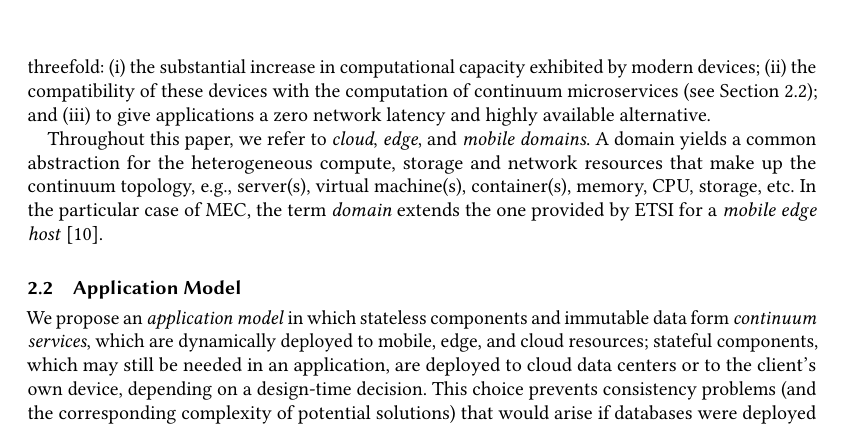
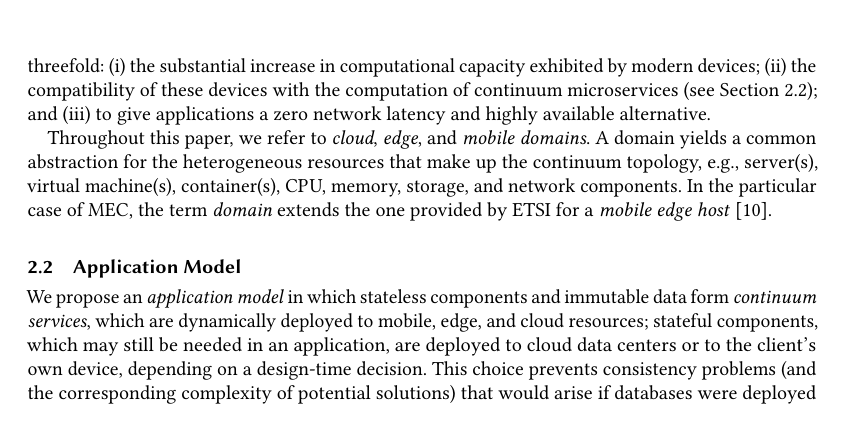
Before and after one commit to danilomendonca/acm-toit-continuum, a LaTeX paper (main.tex, which reads sections/continuum.tex): part of page 3 of 20, cut so that both start at the same text. Compiled offline with pdfLaTeX.

Commit message:
domain definition

```diff
--- a/sections/continuum.tex
+++ b/sections/continuum.tex
@@ -58,7 +58,9 @@ In the continuum, mobile devices play two roles: they are both clients and provi
 %Figure X~\ref{fig:topology} illustrates a topology composed of cloud, mobile-edge, local-edge, and mobile \textit{domains}.
 Throughout this paper, we refer to \textit{cloud}, \textit{edge}, and \textit{mobile} \textit{domains}.
 %Each part of the continuum topology (cloud, mobile-edge, local-edge, and mobile) is composed of domains.
-A domain yields a common  abstraction for the heterogeneous compute, storage and network resources that make up the continuum topology, e.g., server(s), virtual machine(s), container(s), memory, CPU, storage, etc. In the particular case of MEC, the term \textit{domain} extends the one provided by ETSI for a \textit{mobile edge host}~\cite{etsimec16}.
+A domain yields a common  abstraction for the heterogeneous
+%compute, storage and network
+resources that make up the continuum topology, e.g., server(s), virtual machine(s), container(s), CPU, memory, storage, and network components. In the particular case of MEC, the term \textit{domain} extends the one provided by ETSI for a \textit{mobile edge host}~\cite{etsimec16}.
 
 
 
```
